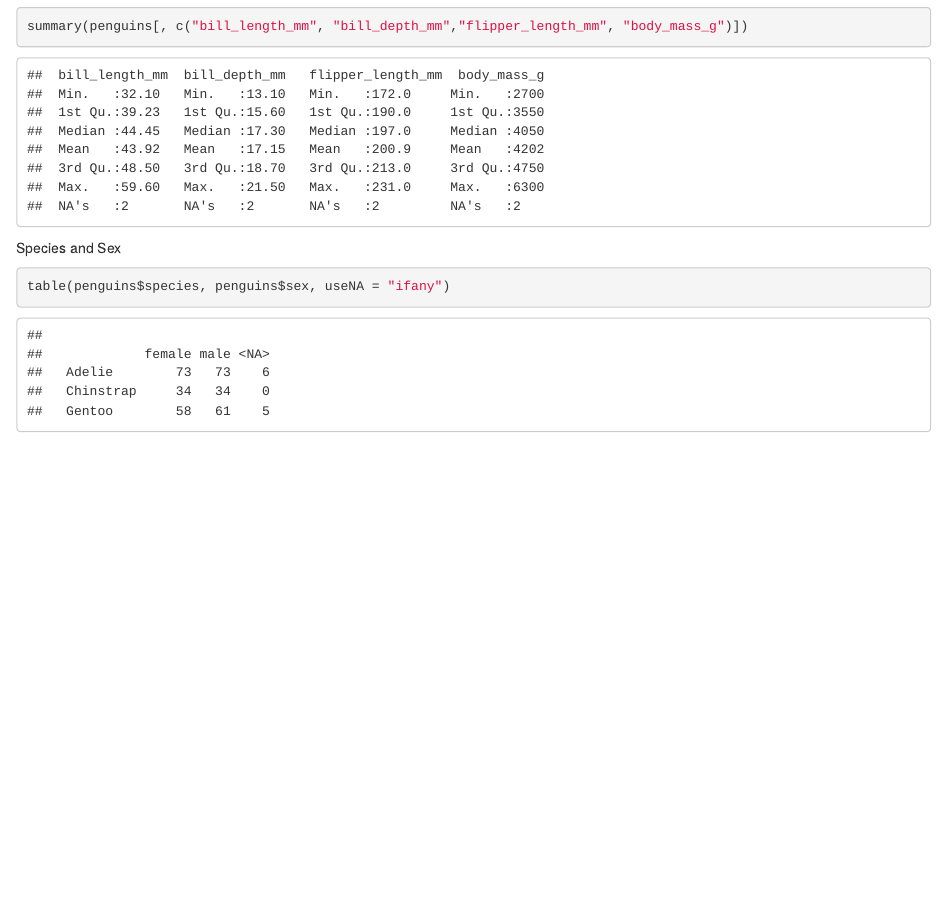
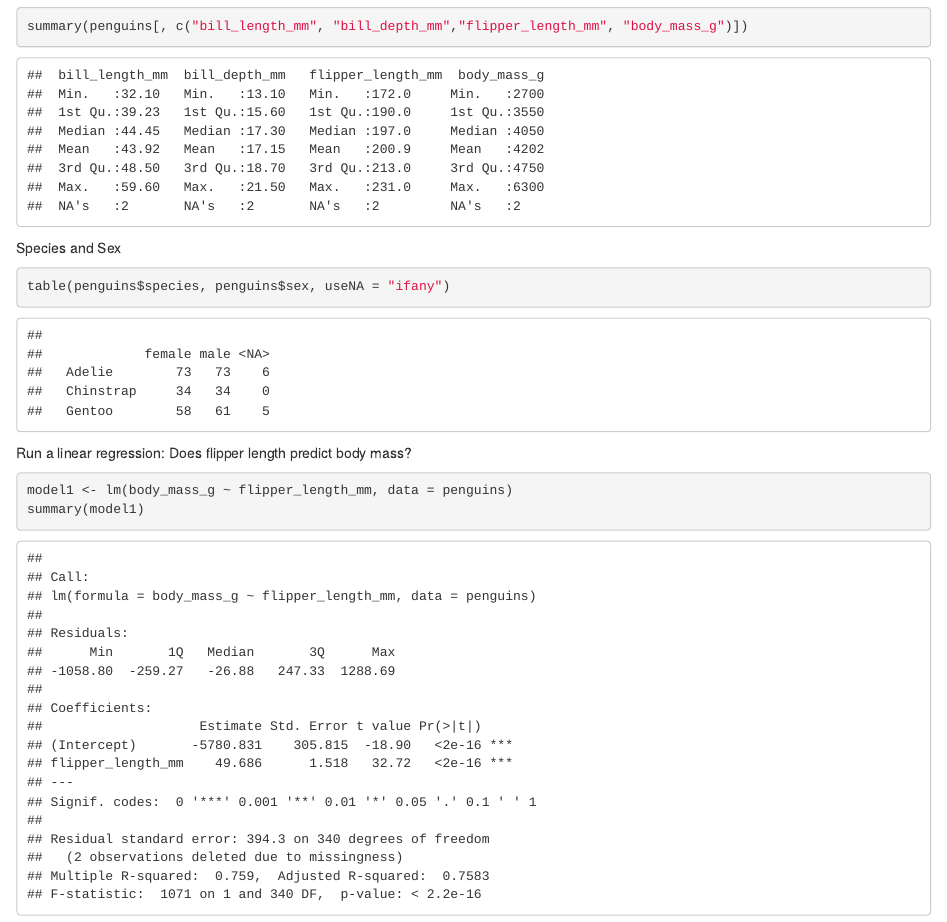
Before and after one commit to pchitima/assignment2, an R Markdown document (qac380-assignment2.Rmd): the page in a window 1100 px wide, from 200 px down. The pictures show the output file qac380-assignment2.html that the author committed with the source, opened offline.

Commit message:
Added final analysis

````diff
--- a/qac380-assignment2.Rmd
+++ b/qac380-assignment2.Rmd
@@ -17,6 +17,14 @@ Species and Sex
 ```{r}
 table(penguins$species, penguins$sex, useNA = "ifany")
 ```
+
+Run a linear regression: Does flipper length predict body mass?
+```{r}
+model1 <- lm(body_mass_g ~ flipper_length_mm, data = penguins)
+summary(model1)
+```
+
+
 ```{r setup, include=FALSE}
 knitr::opts_chunk$set(echo = TRUE)
 ```
````
Also changed, not shown: README.md, qac380-assignment2.html.
